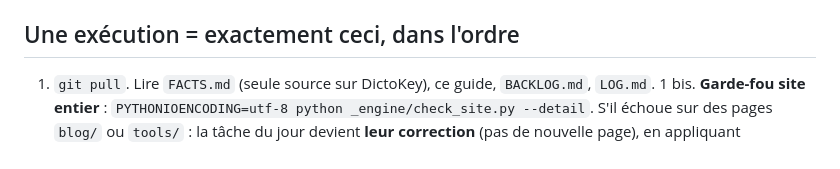
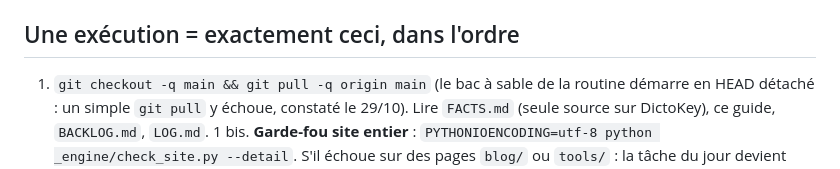
Before and after one commit to quang101182/dictokey-site, a Markdown page: _engine/GUIDE.md, the part around the change. Rendered like a GitHub page.

Commit message:
Moteur : page TalkBack/basse vision retiree du backlog (contredit FACTS, public retire le 18/10) ; GUIDE etape 1 = checkout main avant pull (bac a sable en HEAD detache)
Co-Authored-By: Claude Opus 5.5 <noreply@anthropic.com>
Claude-Session: https://claude.ai/code/session_01EX1fYMs6xZvKrumjx1aLeA

```diff
--- a/_engine/GUIDE.md
+++ b/_engine/GUIDE.md
@@ -6,7 +6,8 @@
 
 ## Une exécution = exactement ceci, dans l'ordre
 
-1. `git pull`. Lire `FACTS.md` (seule source sur DictoKey), ce guide, `BACKLOG.md`, `LOG.md`.
+1. `git checkout -q main && git pull -q origin main` (le bac à sable de la routine démarre en HEAD détaché : un simple
+   `git pull` y échoue, constaté le 29/10). Lire `FACTS.md` (seule source sur DictoKey), ce guide, `BACKLOG.md`, `LOG.md`.
 1 bis. **Garde-fou site entier** : `PYTHONIOENCODING=utf-8 python _engine/check_site.py --detail`. S'il échoue sur des pages
    `blog/` ou `tools/` : la tâche du jour devient **leur correction** (pas de nouvelle page), en appliquant FACTS.md,
    puis étapes 6 à 9 avec ces fichiers. S'il échoue UNIQUEMENT sur des fichiers que tu n'as pas le droit de toucher
```
Also changed, not shown: _engine/BACKLOG.md (+1 -1 lines).
